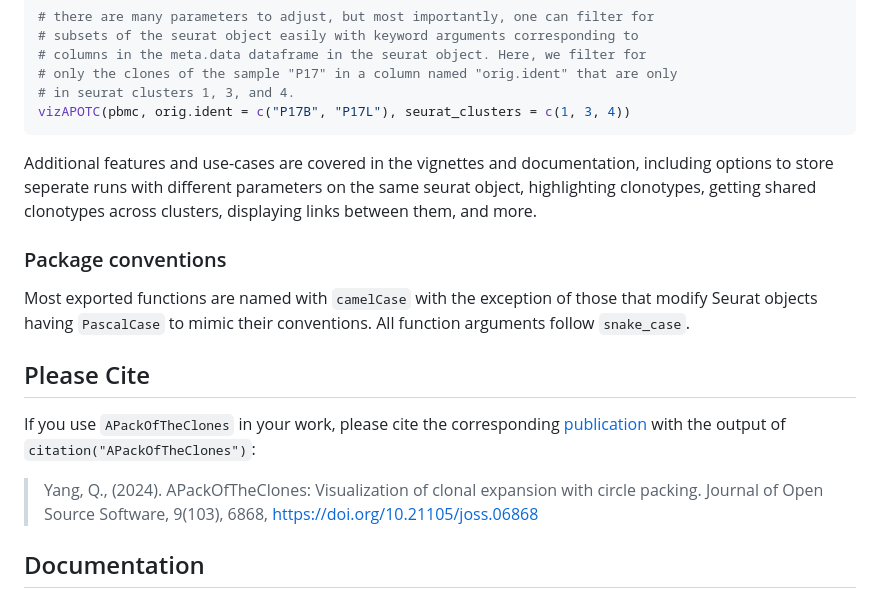
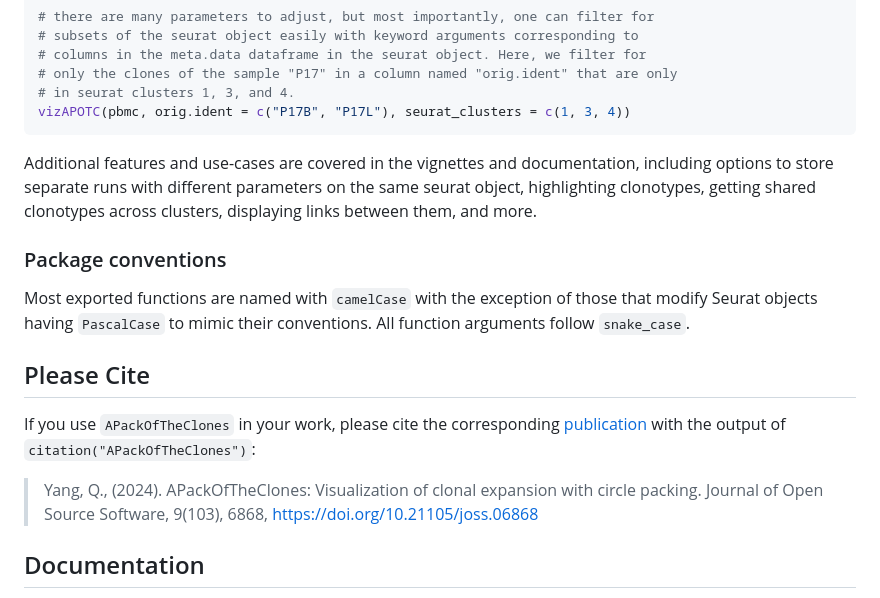
Before and after one commit to Qile0317/APackOfTheClones, a Markdown page: README.md, the part around the change printed below. Rendered like a GitHub page.

Commit message:
update links

````diff
--- a/README.md
+++ b/README.md
@@ -57,7 +57,7 @@ vizAPOTC(pbmc)
 vizAPOTC(pbmc, orig.ident = c("P17B", "P17L"), seurat_clusters = c(1, 3, 4))
 ```
 
-Additional features and use-cases are covered in the vignettes and documentation, including options to store seperate runs with different parameters on the same seurat object, highlighting clonotypes, getting shared clonotypes across clusters, displaying links between them, and more.
+Additional features and use-cases are covered in the vignettes and documentation, including options to store separate runs with different parameters on the same seurat object, highlighting clonotypes, getting shared clonotypes across clusters, displaying links between them, and more.
 
 ### Package conventions
 
@@ -69,5 +69,5 @@ If you use `APackOfTheClones` in your work, please cite the corresponding [publi
 
-> Yang, Q., (2024). APackOfTheClones: Visualization of clonal expansion with circle packing. Journal of Open Source Software, 9(103), 6868, https://doi.org/10.21105/joss.06868
+> Yang, Q., (2024). APackOfTheClones: Visualization of clonal expansion with circle packing. Journal of Open Source Software, 9(103), 6868, <https://doi.org/10.21105/joss.06868>
 
 ## Documentation
 
````
Also changed, not shown: other parts of README.md (+2 -2 lines), NEWS.md (+1 -1 lines).
